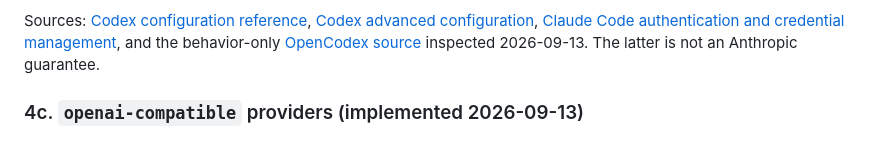
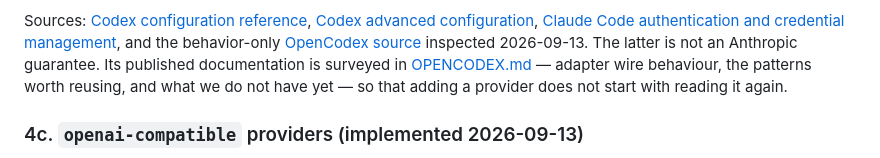
Before and after one commit to PBJ-2/clauderipple, a Markdown page: docs/ARCHITECTURE.md, the part around the change. GitHub-like rendering.

```diff
--- a/docs/ARCHITECTURE.md
+++ b/docs/ARCHITECTURE.md
@@ -443,7 +443,9 @@ Sources: [Codex configuration reference](https://learn.chatgpt.com/docs/config-f
 [Codex advanced configuration](https://learn.chatgpt.com/docs/config-file/config-advanced),
 [Claude Code authentication and credential management](https://code.claude.com/docs/en/authentication),
 and the behavior-only [OpenCodex source](https://github.com/lidge-jun/opencodex)
-inspected 2026-09-13. The latter is not an Anthropic guarantee.
+inspected 2026-09-13. The latter is not an Anthropic guarantee. Its published documentation is
+surveyed in [OPENCODEX.md](OPENCODEX.md) — adapter wire behaviour, the patterns worth reusing, and
+what we do not have yet — so that adding a provider does not start with reading it again.
 
 ### 4c. `openai-compatible` providers (implemented 2026-09-13)
 
```
Also changed, not shown: docs/OPENCODEX.md (added, +130 -0 lines).
